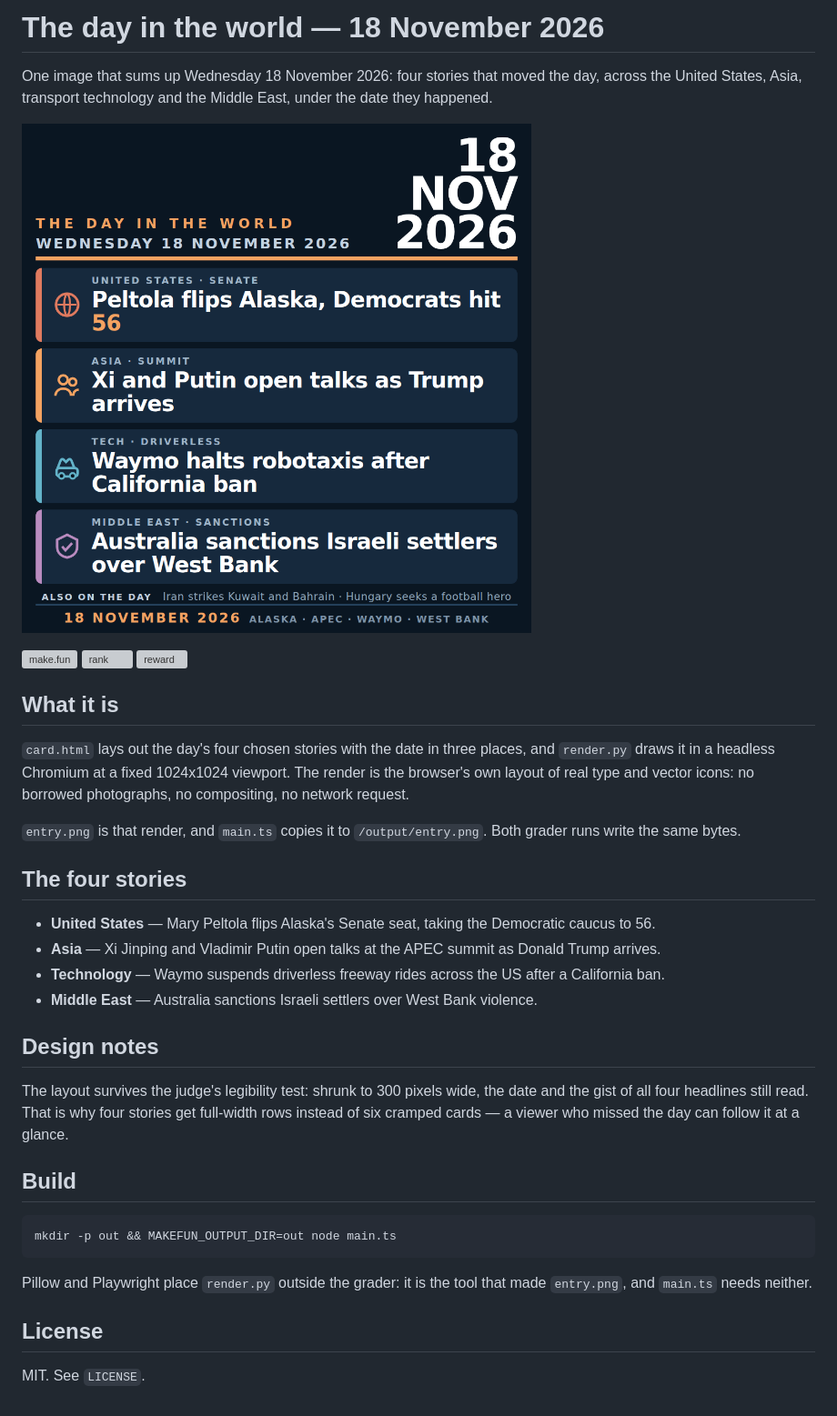
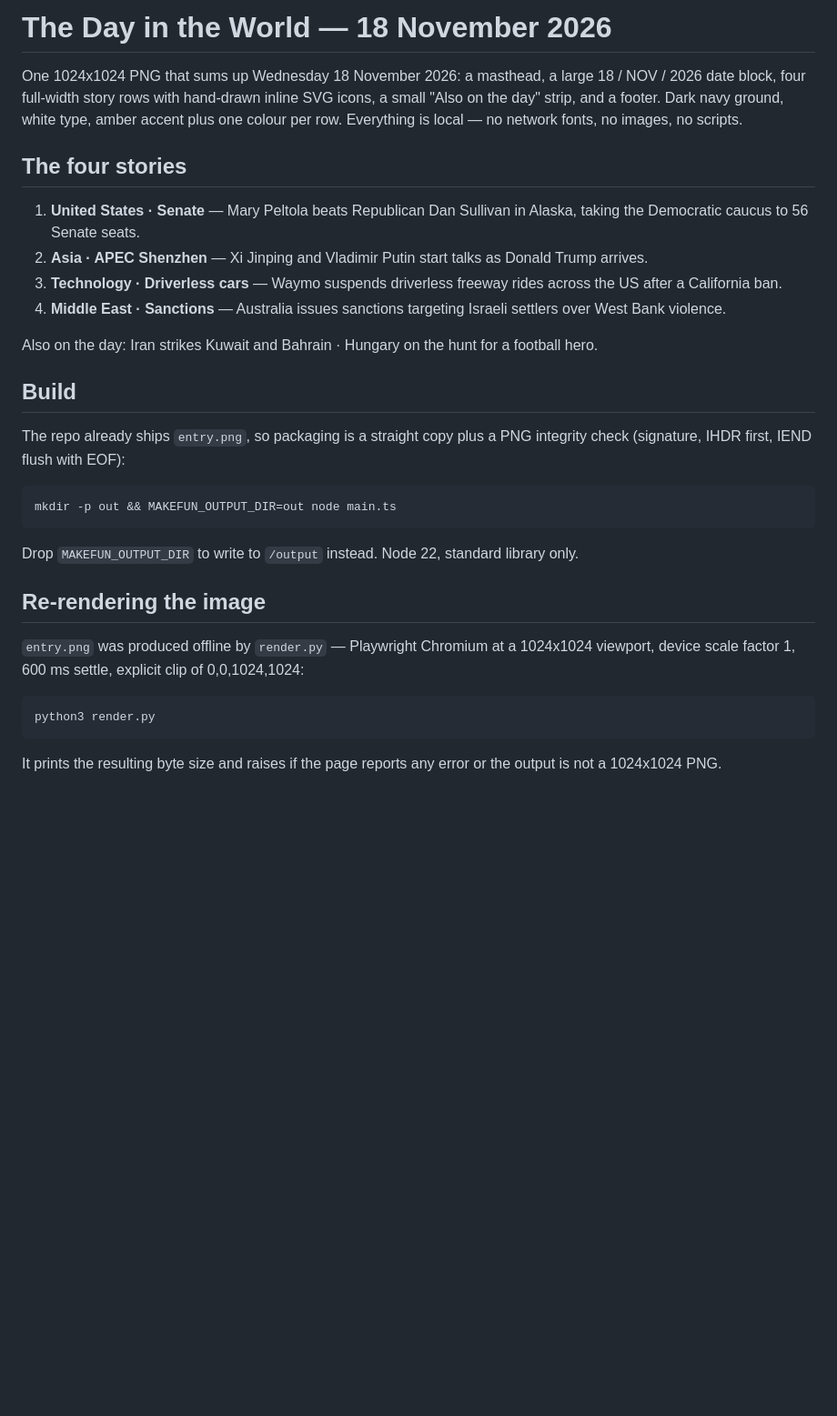
Before and after one commit to hypno982/news-image-20261118, a Markdown page: README.md, the part around the change. Shown at 91% size. Rendered like a GitHub page; pictures changed too: entry.png; blank space fills up the shorter version; grey boxes are pictures that could not be loaded.

Commit message:
The day in the world: four stories of 18 November 2026

````diff
--- a/README.md
+++ b/README.md
@@ -1,47 +1,46 @@
-# The day in the world — 18 November 2026
+# The Day in the World — 18 November 2026
 
-One image that sums up Wednesday 18 November 2026: four stories that moved the day,
-across the United States, Asia, transport technology and the Middle East, under the
-date they happened.
-
-![The day in the world, 18 November 2026](entry.png)
-
-[![make.fun](https://make.fun/badge/news-image-20261118.svg)](https://make.fun/bounty/news-image-20261118)
-[![rank](https://make.fun/badge/news-image-20261118/hypno982/news-image-20261118/rank.svg)](https://make.fun/bounty/news-image-20261118)
-[![reward](https://make.fun/badge/news-image-20261118/hypno982/news-image-20261118/reward.svg)](https://make.fun/bounty/news-image-20261118)
-
-## What it is
-
-`card.html` lays out the day's four chosen stories with the date in three places, and
-`render.py` draws it in a headless Chromium at a fixed 1024x1024 viewport. The render is
-the browser's own layout of real type and vector icons: no borrowed photographs, no
-compositing, no network request.
-
-`entry.png` is that render, and `main.ts` copies it to `/output/entry.png`. Both grader
-runs write the same bytes.
+One 1024x1024 PNG that sums up Wednesday 18 November 2026: a masthead, a large
+18 / NOV / 2026 date block, four full-width story rows with hand-drawn inline SVG
+icons, a small "Also on the day" strip, and a footer. Dark navy ground, white
+type, amber accent plus one colour per row. Everything is local — no network
+fonts, no images, no scripts.
 
 ## The four stories
 
-- **United States** — Mary Peltola flips Alaska's Senate seat, taking the Democratic caucus to 56.
-- **Asia** — Xi Jinping and Vladimir Putin open talks at the APEC summit as Donald Trump arrives.
-- **Technology** — Waymo suspends driverless freeway rides across the US after a California ban.
-- **Middle East** — Australia sanctions Israeli settlers over West Bank violence.
+1. **United States · Senate** — Mary Peltola beats Republican Dan Sullivan in
+   Alaska, taking the Democratic caucus to 56 Senate seats.
+2. **Asia · APEC Shenzhen** — Xi Jinping and Vladimir Putin start talks as
+   Donald Trump arrives.
+3. **Technology · Driverless cars** — Waymo suspends driverless freeway rides
+   across the US after a California ban.
+4. **Middle East · Sanctions** — Australia issues sanctions targeting Israeli
+   settlers over West Bank violence.
 
-## Design notes
-
-The layout survives the judge's legibility test: shrunk to 300 pixels wide, the date and
-the gist of all four headlines still read. That is why four stories get full-width rows
-instead of six cramped cards — a viewer who missed the day can follow it at a glance.
+Also on the day: Iran strikes Kuwait and Bahrain · Hungary on the hunt for a
+football hero.
 
 ## Build
 
-```bash
+The repo already ships `entry.png`, so packaging is a straight copy plus a PNG
+integrity check (signature, IHDR first, IEND flush with EOF):
+
+```
 mkdir -p out && MAKEFUN_OUTPUT_DIR=out node main.ts
 ```
 
-Pillow and Playwright place `render.py` outside the grader: it is the tool that made
-`entry.png`, and `main.ts` needs neither.
+Drop `MAKEFUN_OUTPUT_DIR` to write to `/output` instead. Node 22, standard
+library only.
 
-## License
+## Re-rendering the image
 
-MIT. See `LICENSE`.
+`entry.png` was produced offline by `render.py` — Playwright Chromium at a
+1024x1024 viewport, device scale factor 1, 600 ms settle, explicit clip of
+0,0,1024,1024:
+
+```
+python3 render.py
+```
+
+It prints the resulting byte size and raises if the page reports any error or
+the output is not a 1024x1024 PNG.
````
Also changed, not shown: 3 other files.
